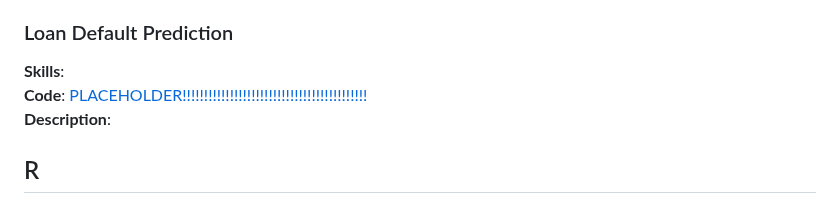
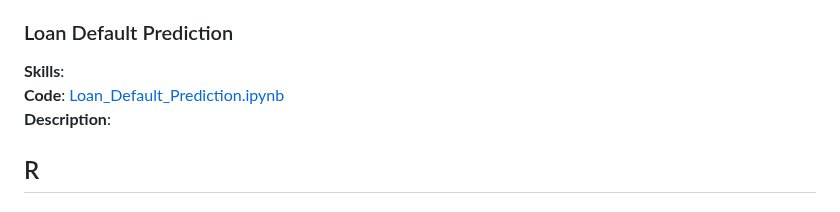
Before and after one commit to brandonkimball87/Data-Analytics-Projects-and-Coursework, a Markdown page: README.md, the part around the change. GitHub-like rendering.

```diff
--- a/README.md
+++ b/README.md
@@ -66,7 +66,7 @@ and model assessment.
 
 ### Loan Default Prediction
 **Skills**:
-**Code**: [PLACEHOLDER!!!!!!!!!!!!!!!!!!!!!!!!!!!!!!!!!!!!!!!!!!!](./Python%20Projects/Time_Series_Analysis_of_Births.ipynb)
+**Code**: [Loan_Default_Prediction.ipynb](./Python%20Projects/Loan_Default_Prediction.ipynb)
 **Description**:
 
 
```
